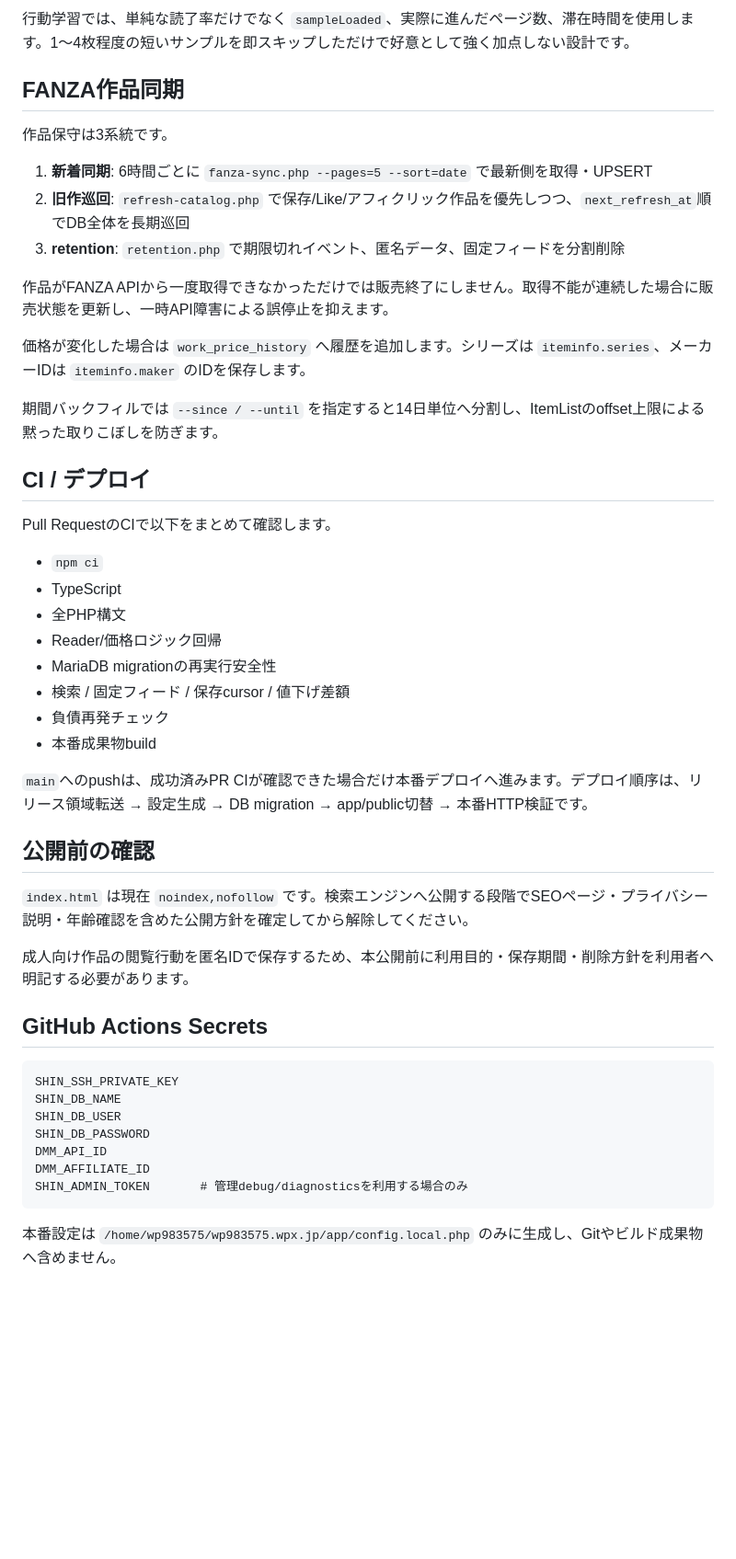
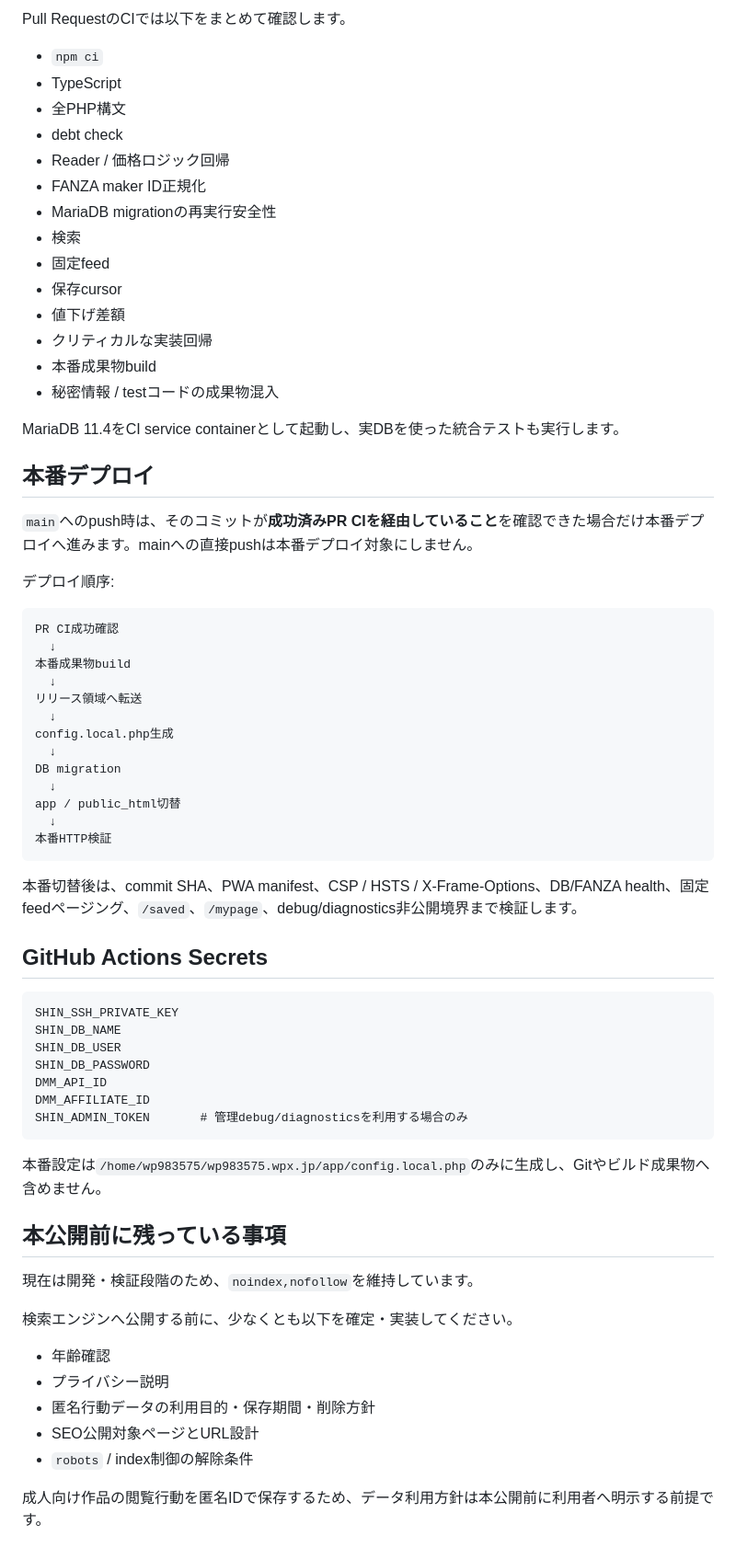
Before and after one commit to ShunsukeOta/fanza-doujin-img-view, a Markdown page: README.md, the part around one of its changes. Shown at 92% size. Drawn GitHub-style; blank space fills up the shorter version.

````diff
--- a/README.md
+++ b/README.md
@@ -118,39 +267,45 @@ DBに作品が1件以上入ると `/api/catalog` はDBフィードを利用し
-行動学習では、単純な読了率だけでなく `sampleLoaded`、実際に進んだページ数、滞在時間を使用します。1〜4枚程度の短いサンプルを即スキップしただけで好意として強く加点しない設計です。
-
-## FANZA作品同期
-
-作品保守は3系統です。
-
-1. **新着同期**: 6時間ごとに `fanza-sync.php --pages=5 --sort=date` で最新側を取得・UPSERT
-2. **旧作巡回**: `refresh-catalog.php` で保存/Like/アフィクリック作品を優先しつつ、`next_refresh_at`順でDB全体を長期巡回
-3. **retention**: `retention.php` で期限切れイベント、匿名データ、固定フィードを分割削除
-
-作品がFANZA APIから一度取得できなかっただけでは販売終了にしません。取得不能が連続した場合に販売状態を更新し、一時API障害による誤停止を抑えます。
-
-価格が変化した場合は `work_price_history` へ履歴を追加します。シリーズは `iteminfo.series`、メーカーIDは `iteminfo.maker` のIDを保存します。
-
-期間バックフィルでは `--since / --until` を指定すると14日単位へ分割し、ItemListのoffset上限による黙った取りこぼしを防ぎます。
-
-## CI / デプロイ
-
-Pull RequestのCIで以下をまとめて確認します。
+Pull RequestのCIでは以下をまとめて確認します。
 
 - `npm ci`
 - TypeScript
 - 全PHP構文
-- Reader/価格ロジック回帰
+- debt check
+- Reader / 価格ロジック回帰
+- FANZA maker ID正規化
 - MariaDB migrationの再実行安全性
-- 検索 / 固定フィード / 保存cursor / 値下げ差額
-- 負債再発チェック
+- 検索
+- 固定feed
+- 保存cursor
+- 値下げ差額
+- クリティカルな実装回帰
 - 本番成果物build
+- 秘密情報 / testコードの成果物混入
 
-`main`へのpushは、成功済みPR CIが確認できた場合だけ本番デプロイへ進みます。デプロイ順序は、リリース領域転送 → 設定生成 → DB migration → app/public切替 → 本番HTTP検証です。
+MariaDB 11.4をCI service containerとして起動し、実DBを使った統合テストも実行します。
 
-## 公開前の確認
+## 本番デプロイ
 
-`index.html` は現在 `noindex,nofollow` です。検索エンジンへ公開する段階でSEOページ・プライバシー説明・年齢確認を含めた公開方針を確定してから解除してください。
+`main`へのpush時は、そのコミットが**成功済みPR CIを経由していること**を確認できた場合だけ本番デプロイへ進みます。mainへの直接pushは本番デプロイ対象にしません。
 
-成人向け作品の閲覧行動を匿名IDで保存するため、本公開前に利用目的・保存期間・削除方針を利用者へ明記する必要があります。
+デプロイ順序:
+
+```text
+PR CI成功確認
+  ↓
+本番成果物build
+  ↓
+リリース領域へ転送
+  ↓
+config.local.php生成
+  ↓
+DB migration
+  ↓
+app / public_html切替
+  ↓
+本番HTTP検証
+```
+
+本番切替後は、commit SHA、PWA manifest、CSP / HSTS / X-Frame-Options、DB/FANZA health、固定feedページング、`/saved`、`/mypage`、debug/diagnostics非公開境界まで検証します。
 
 ## GitHub Actions Secrets
 
@@ -164,4 +319,18 @@ DMM_AFFILIATE_ID
 SHIN_ADMIN_TOKEN       # 管理debug/diagnosticsを利用する場合のみ
 ```
 
-本番設定は `/home/wp983575/wp983575.wpx.jp/app/config.local.php` のみに生成し、Gitやビルド成果物へ含めません。
+本番設定は`/home/wp983575/wp983575.wpx.jp/app/config.local.php`のみに生成し、Gitやビルド成果物へ含めません。
+
+## 本公開前に残っている事項
+
+現在は開発・検証段階のため、`noindex,nofollow`を維持しています。
+
+検索エンジンへ公開する前に、少なくとも以下を確定・実装してください。
+
+- 年齢確認
+- プライバシー説明
+- 匿名行動データの利用目的・保存期間・削除方針
+- SEO公開対象ページとURL設計
+- `robots` / index制御の解除条件
+
+成人向け作品の閲覧行動を匿名IDで保存するため、データ利用方針は本公開前に利用者へ明示する前提です。
````
Also changed, not shown: other parts of README.md (+204 -55 lines).
